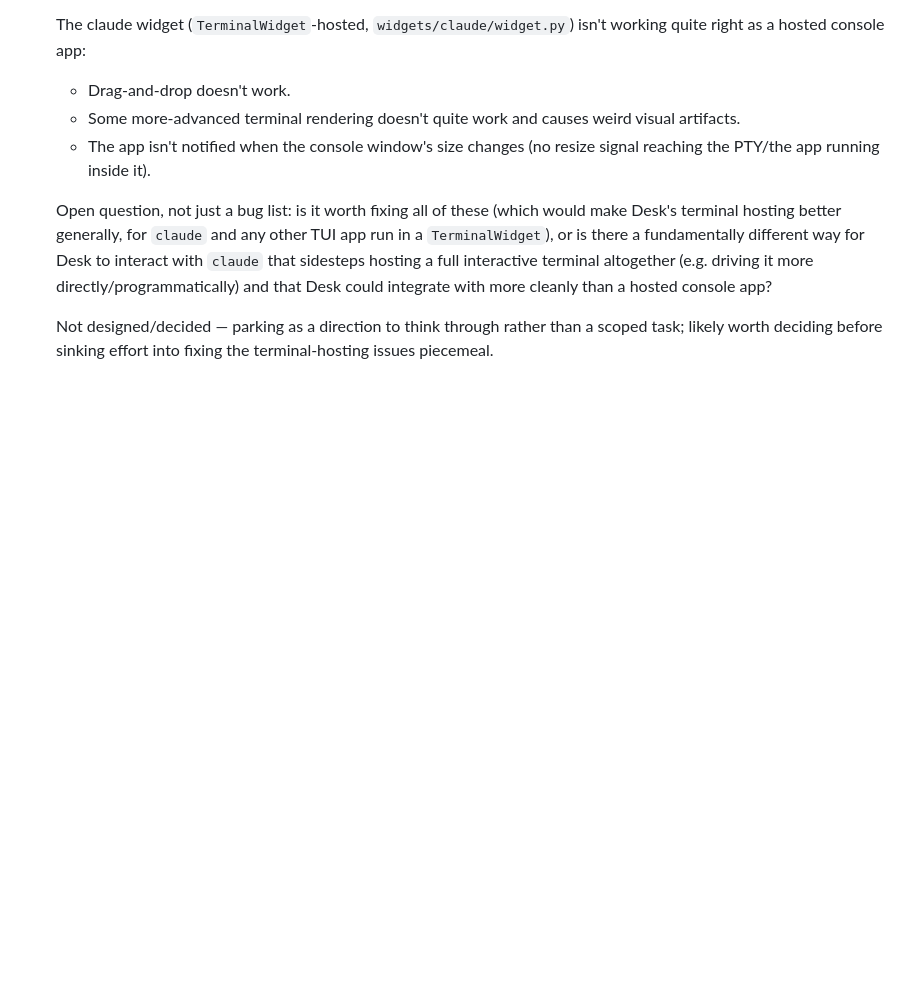
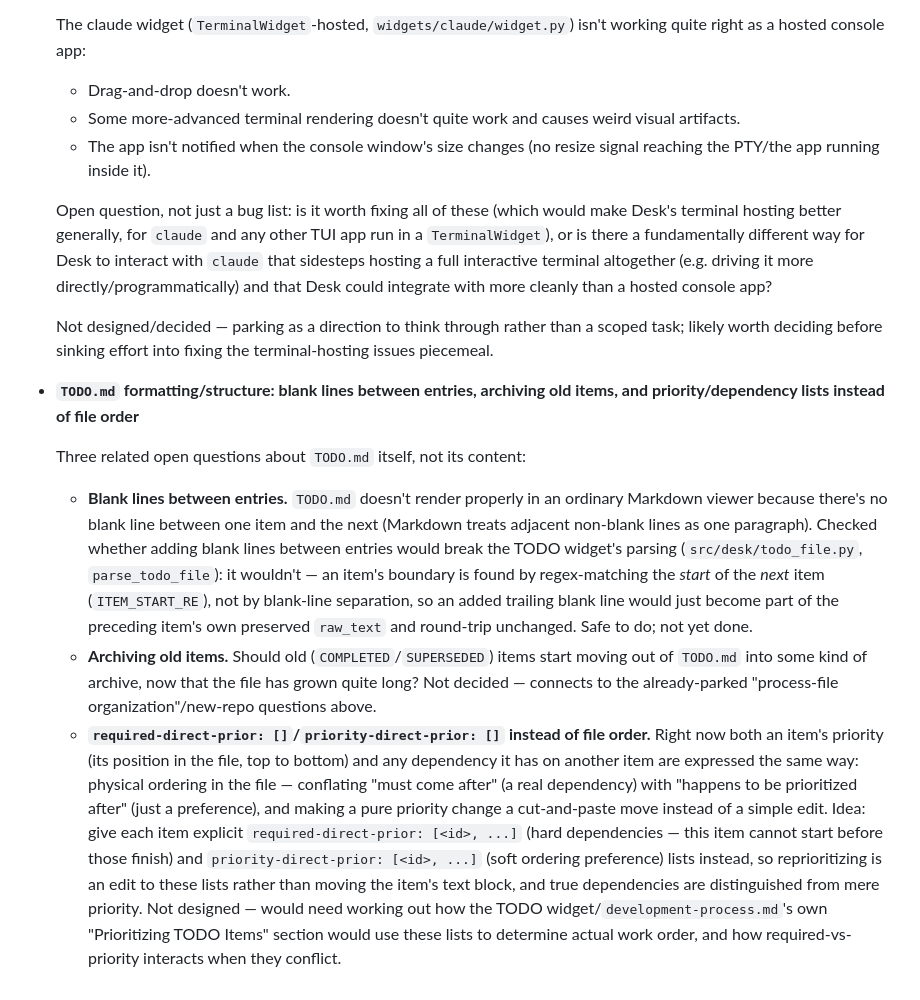
Before and after one commit to inadvisable-adventures/desk, a Markdown page: PARKINGLOT.md, the part around the change. Drawn GitHub-style; blank space fills up the shorter version.

Commit message:
Add parking-lot item: TODO.md blank lines, archiving old items, priority/dependency lists
Three related open questions about TODO.md's own structure:
- blank lines between entries would fix Markdown-viewer rendering and
  were checked to be safe for the TODO widget's parser (item
  boundaries are found by regex-matching the next item's start line,
  not by blank-line separation) -- not yet done
- whether to start archiving old COMPLETED/SUPERSEDED items out of the
  file
- whether items should carry explicit required-direct-prior: []/
  priority-direct-prior: [] lists instead of relying on file order, so
  reprioritizing is a list edit rather than a move, and real
  dependencies are distinguished from mere priority preference

Not designed/decided -- parked for a real discussion.

Co-Authored-By: Claude Sonnet 5 <noreply@anthropic.com>

```diff
--- a/PARKINGLOT.md
+++ b/PARKINGLOT.md
@@ -589,3 +589,42 @@ This file captures thoughts and TODO items that arise during work on other thing
   Not designed/decided — parking as a direction to think through
   rather than a scoped task; likely worth deciding before sinking
   effort into fixing the terminal-hosting issues piecemeal.
+
+- **`TODO.md` formatting/structure: blank lines between entries,
+  archiving old items, and priority/dependency lists instead of file
+  order**
+
+  Three related open questions about `TODO.md` itself, not its content:
+
+  - **Blank lines between entries.** `TODO.md` doesn't render properly
+    in an ordinary Markdown viewer because there's no blank line
+    between one item and the next (Markdown treats adjacent
+    non-blank lines as one paragraph). Checked whether adding blank
+    lines between entries would break the TODO widget's parsing
+    (`src/desk/todo_file.py`, `parse_todo_file`): it wouldn't — an
+    item's boundary is found by regex-matching the *start* of the
+    *next* item (`ITEM_START_RE`), not by blank-line separation, so an
+    added trailing blank line would just become part of the preceding
+    item's own preserved `raw_text` and round-trip unchanged. Safe to
+    do; not yet done.
+  - **Archiving old items.** Should old (`COMPLETED`/`SUPERSEDED`)
+    items start moving out of `TODO.md` into some kind of archive, now
+    that the file has grown quite long? Not decided — connects to the
+    already-parked "process-file organization"/new-repo questions
+    above.
+  - **`required-direct-prior: []`/`priority-direct-prior: []` instead
+    of file order.** Right now both an item's priority (its position
+    in the file, top to bottom) and any dependency it has on another
+    item are expressed the same way: physical ordering in the file —
+    conflating "must come after" (a real dependency) with "happens to
+    be prioritized after" (just a preference), and making a pure
+    priority change a cut-and-paste move instead of a simple edit.
+    Idea: give each item explicit `required-direct-prior: [<id>, ...]`
+    (hard dependencies — this item cannot start before those finish)
+    and `priority-direct-prior: [<id>, ...]` (soft ordering preference)
+    lists instead, so reprioritizing is an edit to these lists rather
+    than moving the item's text block, and true dependencies are
+    distinguished from mere priority. Not designed — would need working
+    out how the TODO widget/`development-process.md`'s own "Prioritizing
+    TODO Items" section would use these lists to determine actual work
+    order, and how required-vs-priority interacts when they conflict.
```
